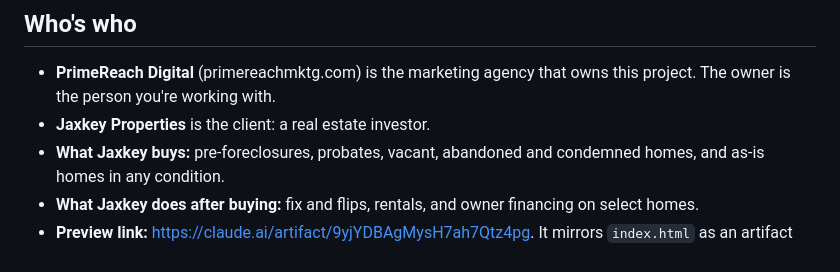
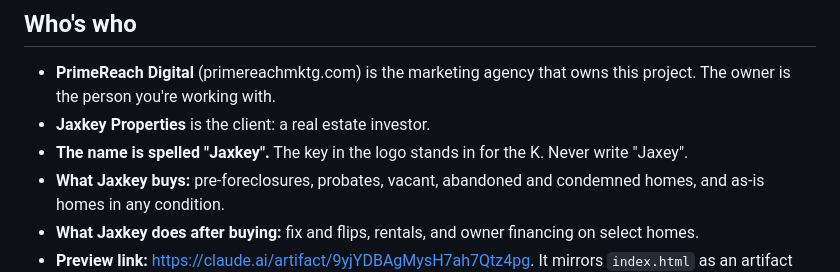
Before and after one commit to caliah09/jaxkey-properties, a Markdown page: CLAUDE.md, the part around the change. Drawn GitHub-style.

Commit message:
Note the Jaxkey spelling in project context
Co-Authored-By: Claude Opus 5.5 <noreply@anthropic.com>
Claude-Session: https://claude.ai/code/session_01HCkDwdgSn6hjn9zf4RTgtH

```diff
--- a/CLAUDE.md
+++ b/CLAUDE.md
@@ -3,6 +3,7 @@
 ## Who's who
 - **PrimeReach Digital** (primereachmktg.com) is the marketing agency that owns this project. The owner is the person you're working with.
 - **Jaxkey Properties** is the client: a real estate investor.
+- **The name is spelled "Jaxkey".** The key in the logo stands in for the K. Never write "Jaxey".
 - **What Jaxkey buys:** pre-foreclosures, probates, vacant, abandoned and condemned homes, and as-is homes in any condition.
 - **What Jaxkey does after buying:** fix and flips, rentals, and owner financing on select homes.
 - **Preview link:** https://claude.ai/artifact/9yjYDBAgMysH7ah7Qtz4pg. It mirrors `index.html` as an artifact fragment (no `<html>`, `<head>` or `<body>` tags).
```
